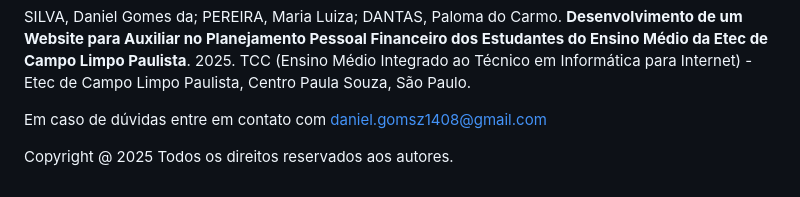
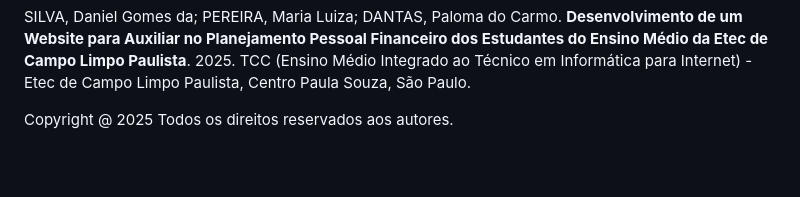
Before and after one commit to palomadantas16/Finantec, a Markdown page: README.md, the part around the change. Rendered like a GitHub page; blank space fills up the shorter version.

Commit message:
Remove contact email from README
Removed contact email from the README.

```diff
--- a/README.md
+++ b/README.md
@@ -91,7 +91,6 @@ Como citar este trabalho:
 
 SILVA, Daniel Gomes da; PEREIRA, Maria Luiza; DANTAS, Paloma do Carmo. **Desenvolvimento de um Website para Auxiliar no Planejamento Pessoal Financeiro dos Estudantes do Ensino Médio da Etec de Campo Limpo Paulista**. 2025. TCC (Ensino Médio Integrado ao Técnico em Informática para Internet) - Etec de Campo Limpo Paulista, Centro Paula Souza, São Paulo.
 
-Em caso de dúvidas entre em contato com daniel.gomsz1408@gmail.com
 
 
 Copyright @ 2025 Todos os direitos reservados aos autores.
```
